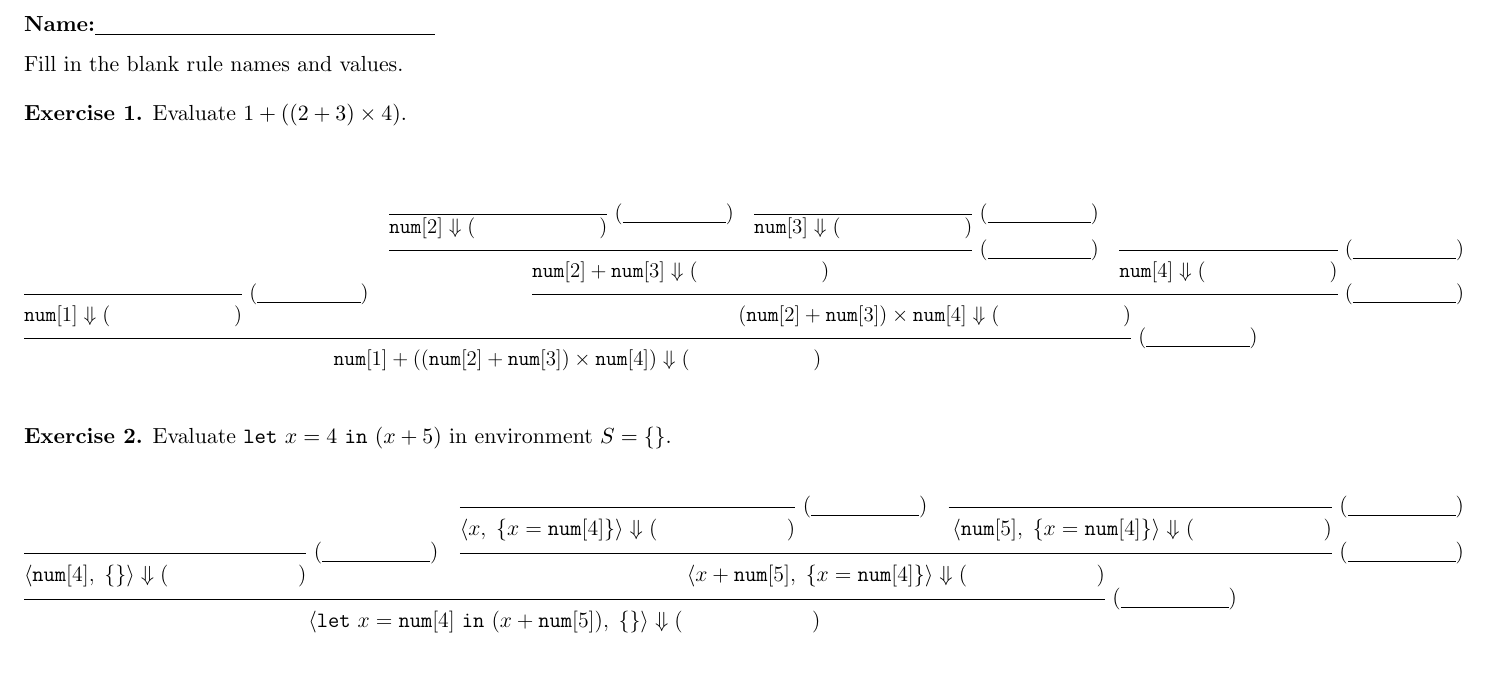
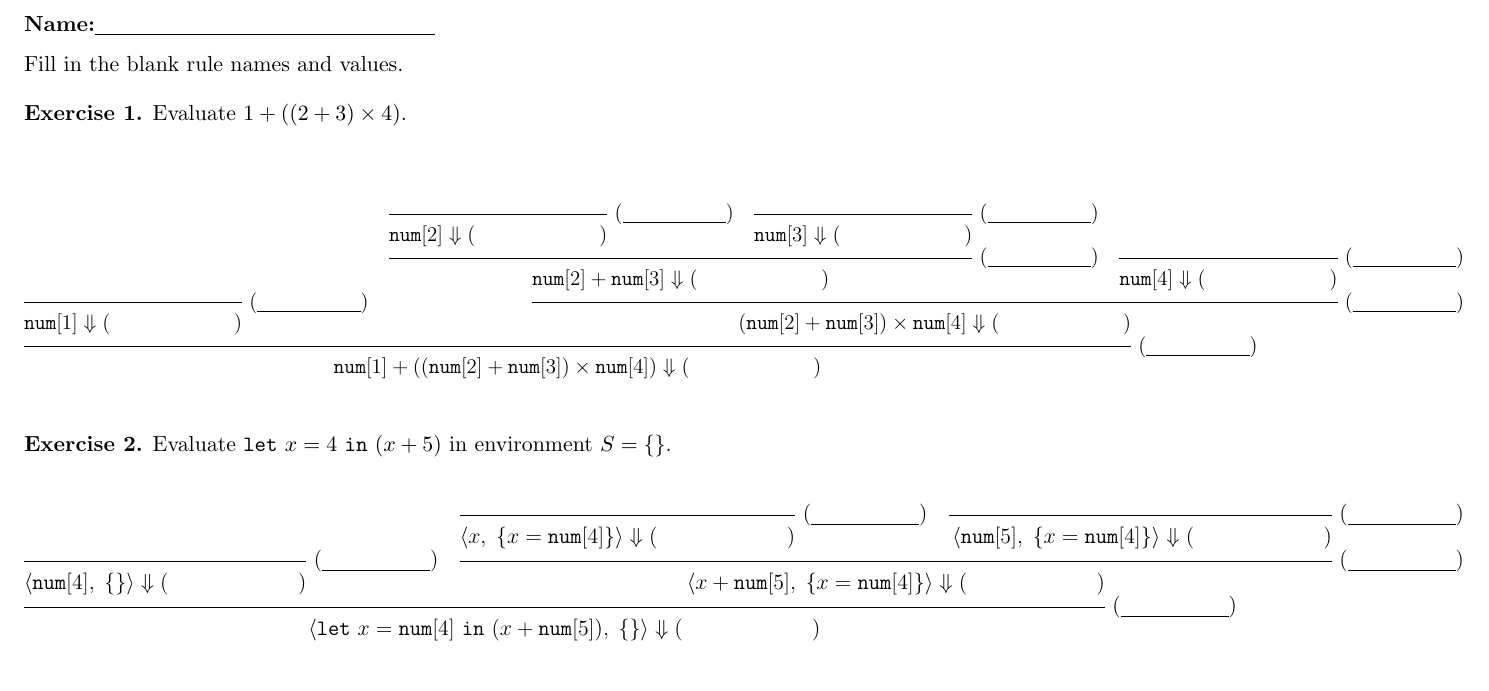
Before and after one commit to edzdez/sail-26, a LaTeX document (worksheet.tex): part of the page, cut so that both start at the same text. Compiled offline with pdfLaTeX.

Commit message:
missed a \J

```diff
--- a/worksheet.tex
+++ b/worksheet.tex
@@ -22,6 +22,7 @@
     $#1$%
   \fi
 }
+\pagenumbering{gobble}
 
 \begin{document}
 \begin{center}
@@ -54,9 +55,9 @@
 				\infer[\rblank]
 				{\J{\num{2}+\num{3} \eval \blank}}
 				{
-					\J{\infer[\rblank]{\num{2} \eval \blank}}{}
+					\infer[\rblank]{\J{\num{2} \eval \blank}}{}
 					&
-					\J{\infer[\rblank]{\num{3} \eval \blank}}{}
+					\infer[\rblank]{\J{\num{3} \eval \blank}}{}
 				}
 				&
 				\infer[\rblank]{\J{\num{4} \eval \blank}}{}
```
